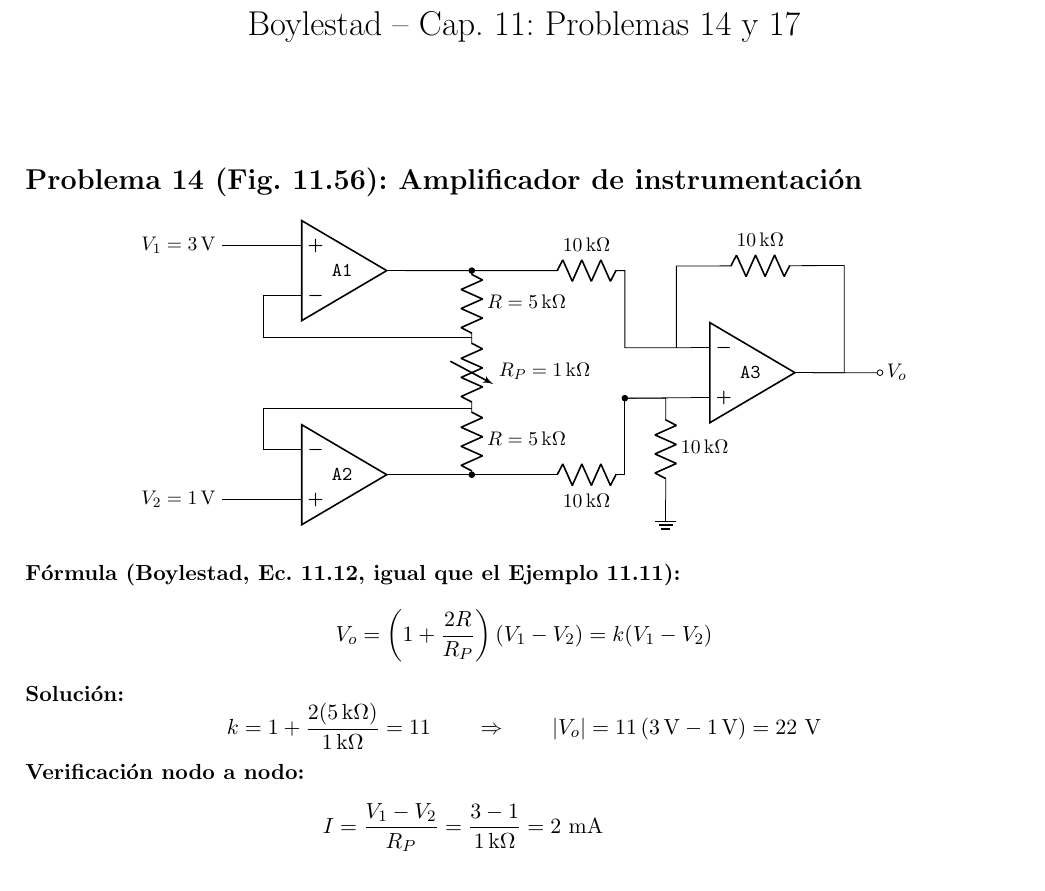
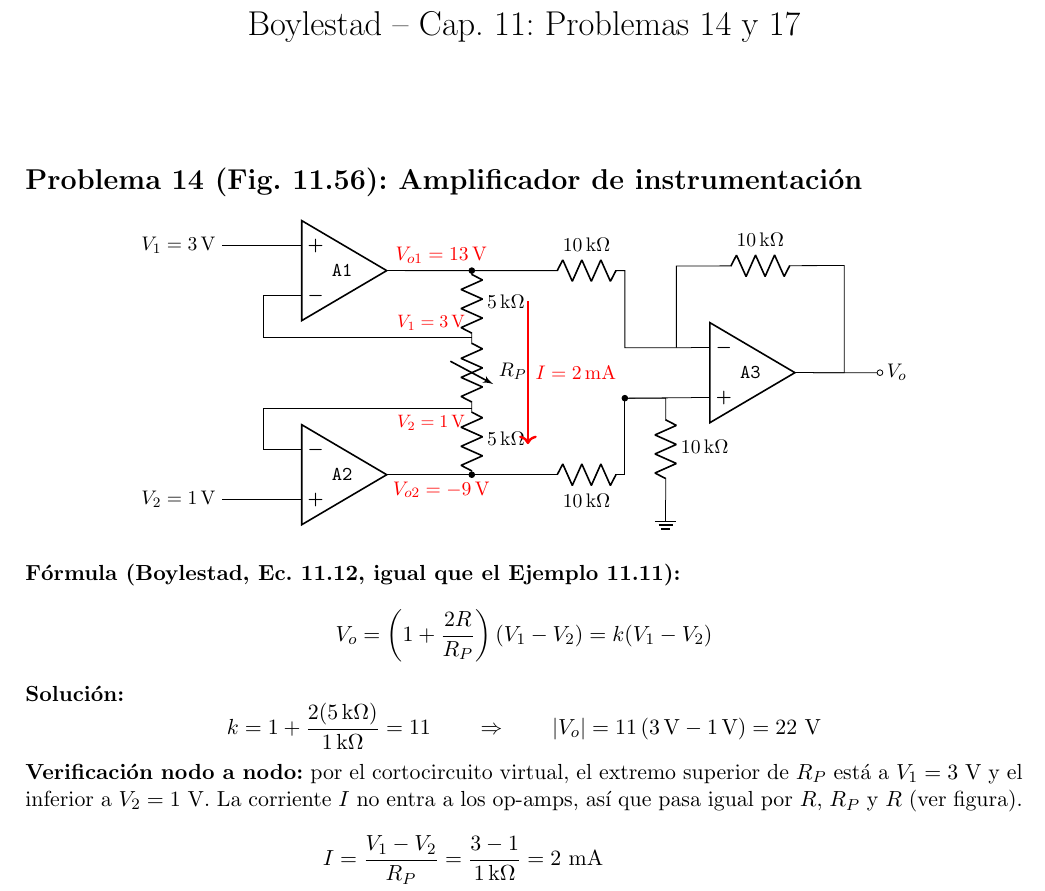
Before and after one commit to Zero0889/Octave-files, a LaTeX document (S11/problemas_14_17.tex): part of page 1 of 2, cut so that both start at the same text. Compiled offline with pdfLaTeX.

Commit message:
Problema 14: dibujar corriente I y voltajes de nodo
Co-Authored-By: Claude Opus 5.5 <noreply@anthropic.com>
Claude-Session: https://claude.ai/code/session_018jgRKM1xLxR4vA6kbAEdq2

```diff
--- a/S11/problemas_14_17.tex
+++ b/S11/problemas_14_17.tex
@@ -5,7 +5,7 @@
 \usepackage{amsmath}
 
 \usepackage[american]{circuitikz}
-\usetikzlibrary{calc}
+\usetikzlibrary{calc,babel}
 
 \setlength{\parindent}{0pt}
 
@@ -28,9 +28,14 @@
  % Cadena resistiva
  \draw (A1.out) -- (2.5,4) coordinate(a);
  \draw (A2.out) -- (2.5,0) coordinate(b);
- \draw (a) to[R, l={$R=5\,\mathrm{k\Omega}$}, *-] (2.5,2.7) coordinate(c)
-           to[vR, l={$R_P=1\,\mathrm{k\Omega}$}] (2.5,1.3) coordinate(d)
-           to[R, l={$R=5\,\mathrm{k\Omega}$}, -*] (b);
+ \draw (a) to[R, l={$5\,\mathrm{k\Omega}$}, *-] (2.5,2.7) coordinate(c)
+           to[vR, l={$R_P$}] (2.5,1.3) coordinate(d)
+           to[R, l={$5\,\mathrm{k\Omega}$}, -*] (b);
+ \node[above, red] at (1.9,4) {$V_{o1}=13\,$V};
+ \node[below, red] at (1.9,0) {$V_{o2}=-9\,$V};
+ \node[above left, red, font=\small] at (2.5,2.7) {$V_1=3\,$V};
+ \node[below left, red, font=\small] at (2.5,1.3) {$V_2=1\,$V};
+ \draw[->, red, very thick] (3.6,3.4) -- (3.6,0.6) node[midway, right, align=left]{$I=2\,$mA};
  % Realimentación A1: inv -> c
  \draw (A1.-) -- ++(-0.4,0) |- (c);
  \draw (A2.-) -- ++(-0.4,0) |- (d);
@@ -57,7 +62,7 @@ k = 1+\frac{2(5\,\mathrm{k\Omega})}{1\,\mathrm{k\Omega}} = 11
 |V_o| = 11\,(3\,\mathrm{V}-1\,\mathrm{V}) = 22\ \mathrm{V}
 \]
 
-\textbf{Verificación nodo a nodo:}
+\textbf{Verificación nodo a nodo:} por el cortocircuito virtual, el extremo superior de $R_P$ está a $V_1=3$~V y el inferior a $V_2=1$~V. La corriente $I$ no entra a los op-amps, así que pasa igual por $R$, $R_P$ y $R$ (ver figura).
 \begin{align*}
 I &= \frac{V_1-V_2}{R_P} = \frac{3-1}{1\,\mathrm{k\Omega}} = 2\ \mathrm{mA}\\
 V_{o1} &= V_1 + I R = 3 + (2\,\mathrm{mA})(5\,\mathrm{k\Omega}) = 13\ \mathrm{V}\\
```
Also changed, not shown: S11/problemas_14_17.pdf.
